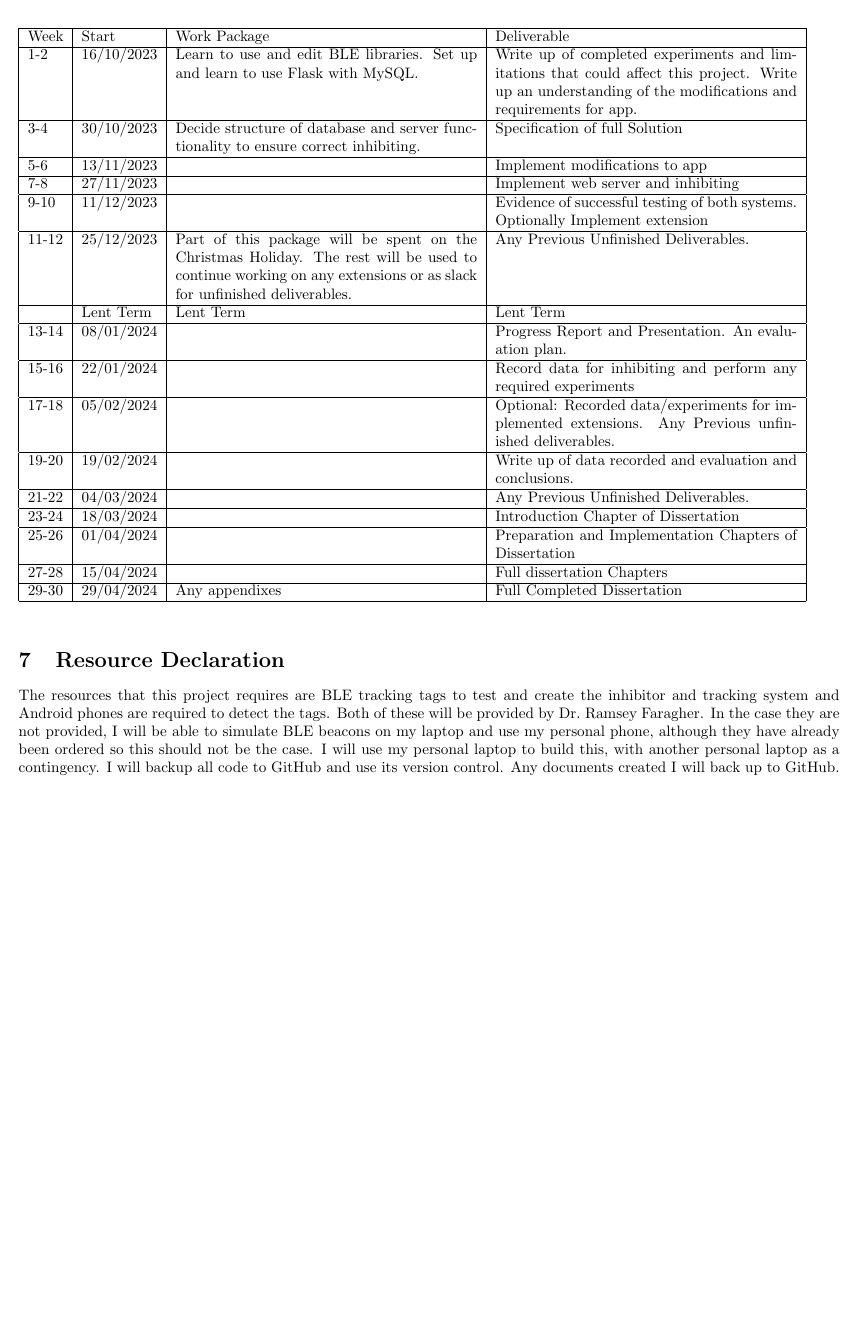
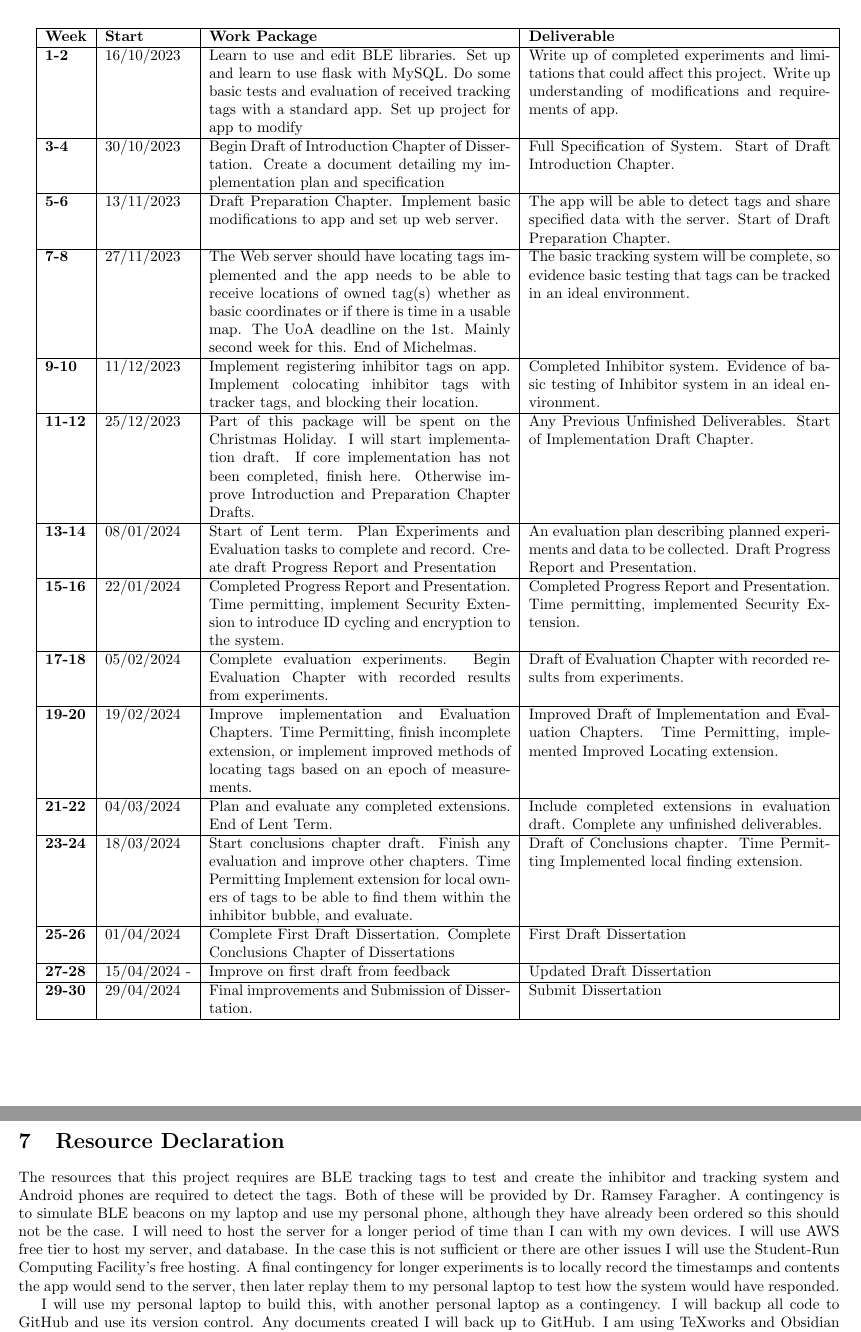
Before and after one commit to sowalks/BLE_Diss_Project_Docs, a LaTeX document (Phase2 Proposal.tex): part of page 3 of 3 before the commit and two parts of pages 3 and 4 of 4 after it, the two joined at a grey line, cut so that both start at the same text, the shorter picture padded with empty space. Compiled offline with pdfLaTeX.

Commit message:
Final Proposal to Send
Done. Also remember to share git and start of diss document.

```diff
--- a/Phase2 Proposal.tex
+++ b/Phase2 Proposal.tex
@@ -68,35 +71,37 @@ I will also use Python Flask to build the webserver, which I have used briefly b
 \pagebreak
 \section{Work Plan}
 \begin{table}[!ht]
+    \raggedleft
 \begin{tabular}{|l|l|p{7cm}|p{7cm}|}
-\hline
-Week & Start & Work Package & Deliverable \\ \hline
-1-2 & 16/10/2023 & Learn to use and edit BLE libraries. Set up and learn to use Flask with MySQL. & Write up of completed experiments and limitations that could affect this project. Write up an understanding of the modifications and requirements for app. \\ \hline
-3-4 & 30/10/2023 & Decide structure of database and server functionality to ensure correct inhibiting. &  Specification of full Solution \\ \hline
-5-6 & 13/11/2023 & ~ & Implement modifications to app\\ \hline
-7-8 & 27/11/2023 & ~ & Implement web server and  inhibiting \\ \hline
-9-10 & 11/12/2023 & ~ & Evidence of successful testing of both systems. Optionally Implement extension \\ \hline
-11-12 & 25/12/2023 & Part of this package will be spent on the Christmas Holiday. The rest will be used to continue working on any extensions or as slack for unfinished deliverables. & Any Previous Unfinished Deliverables. \\ \hline
-& Lent Term & Lent Term & Lent Term \\ \hline
-13-14 & 08/01/2024 & ~ & Progress Report and Presentation. An evaluation plan. \\ \hline
-15-16 & 22/01/2024 & ~ & Record data for inhibiting and perform any required experiments \\ \hline
-17-18 & 05/02/2024 & ~ & Optional: Recorded data/experiments for implemented extensions.
-Any Previous unfinished deliverables. \\ \hline
-19-20 & 19/02/2024 & ~ & Write up of data recorded and evaluation and conclusions. \\ \hline
-21-22 & 04/03/2024 & ~ & Any Previous Unfinished Deliverables. \\ \hline
-23-24 & 18/03/2024 & ~ & Introduction Chapter of Dissertation \\ \hline
-25-26 & 01/04/2024 & ~ & Preparation and Implementation Chapters of Dissertation \\ \hline
-27-28 & 15/04/2024 & ~ & Full dissertation Chapters \\ \hline
-29-30 & 29/04/2024 & Any appendixes & Full Completed Dissertation \\ \hline
-\end{tabular}
+   \hline
+        \textbf{Week} & \textbf{Start} & \textbf{Work Package} & \textbf{Deliverable} \\ \hline
+        \textbf{1-2} & 16/10/2023 & Learn to use and edit BLE libraries. Set up and learn to use flask with MySQL. Do some basic tests and evaluation of received tracking tags with a standard app. Set up project for app to modify & Write up of completed experiments and limitations that could affect this project. Write up understanding of modifications and requirements of app. \\ \hline
+        \textbf{3-4} & 30/10/2023 & Begin Draft of Introduction Chapter of Dissertation. Create a document detailing my implementation plan and specification & Full Specification of System. Start of Draft Introduction Chapter. \\ \hline
+        \textbf{5-6} & 13/11/2023 & Draft Preparation Chapter. Implement basic modifications to app and set up web server. & The app will be able to detect tags and share specified data  with the server.  Start of Draft Preparation Chapter. \\ \hline
+        \textbf{7-8} & 27/11/2023 & The Web server should have locating tags implemented and the app needs to be able to receive locations of owned tag(s) whether as basic coordinates or if there is time in a usable map. The  UoA deadline on the 1st. Mainly second week for this. End of Michelmas. & The basic tracking system will be complete, so evidence basic testing that tags can be tracked in an ideal environment. \\ \hline
+        \textbf{9-10} & 11/12/2023 & Implement registering inhibitor tags on app. Implement colocating inhibitor tags with tracker tags, and blocking their location. & Completed Inhibitor system. Evidence of basic testing of Inhibitor system in an ideal environment. \\ \hline
+        \textbf{11-12} & 25/12/2023 & Part of this package will be spent on the Christmas Holiday.  I will start implementation draft. If core implementation has not been completed, finish here. Otherwise improve Introduction and Preparation Chapter Drafts. & Any Previous Unfinished Deliverables.  Start of Implementation Draft Chapter. \\ \hline
+        \textbf{13-14} & 08/01/2024 & Start of Lent term. Plan Experiments and Evaluation tasks to complete and record. Create draft Progress Report and Presentation & An evaluation plan describing planned experiments and data to be collected.  Draft Progress Report and Presentation. \\ \hline
+        \textbf{15-16} & 22/01/2024 & Completed Progress Report and Presentation. Time permitting, implement Security Extension to introduce ID cycling and encryption to the system.  & Completed Progress Report and Presentation. Time permitting, implemented Security Extension. \\ \hline
+        \textbf{17-18} & 05/02/2024 & Complete evaluation experiments. Begin Evaluation Chapter with recorded results from experiments. & Draft of Evaluation Chapter with recorded results from experiments. \\ \hline
+        \textbf{19-20} & 19/02/2024 & Improve implementation and Evaluation Chapters. Time Permitting, finish incomplete extension, or implement improved methods of locating tags based on an epoch of measurements. & Improved Draft of Implementation and Evaluation Chapters. Time Permitting, implemented  Improved Locating extension.   \\ \hline
+        \textbf{21-22} & 04/03/2024 & Plan and evaluate any completed extensions.  End of Lent Term. & Include completed extensions in evaluation draft. Complete any unfinished deliverables. \\ \hline
+        \textbf{23-24} & 18/03/2024 &  Start conclusions chapter draft. Finish any evaluation and improve other chapters. Time Permitting Implement extension for local owners of tags to be able to find them within the inhibitor bubble, and evaluate. & Draft of Conclusions chapter. Time Permitting Implemented local finding extension. \\ \hline
+        \textbf{25-26} & 01/04/2024 & Complete First Draft Dissertation. Complete Conclusions Chapter of Dissertations & First Draft Dissertation \\ \hline
+        \textbf{27-28} & 15/04/2024 -  & Improve on first draft from feedback & Updated Draft Dissertation \\ \hline
+        \textbf{29-30} & 29/04/2024 & Final improvements and Submission of Dissertation. & Submit Dissertation \\ \hline
+    \end{tabular}
 \end{table}
 \section{Resource Declaration}
 
 The resources that this project requires are BLE tracking tags to test and create the inhibitor and tracking system and
 Android phones are required to detect the tags.
 Both of these will be provided by Dr.~Ramsey Faragher.
-In the case they are not provided, I will be able to simulate BLE beacons on my laptop and use my personal phone, although they have already been ordered so this should not be the case.
+A contingency is to simulate BLE beacons on my laptop and use my personal phone, although they have already been ordered so this should not be the case.
+I will need to host the server for a longer period of time than I can with my own devices. I will use AWS free tier to host my server, and database. In the case this is not sufficient or there are other issues I will use  the Student-Run Computing Facility's  free hosting. A final contingency for longer experiments is to locally record the timestamps and contents the app would send to the server, then later replay them to my personal laptop to test how the system would have responded.
+
 I will use my personal laptop to build this, with another personal laptop as a contingency. I will backup all code to GitHub and use its version control. Any documents created I will back up to GitHub. I am using TeXworks and Obsidian to write these.
+
 I accept full responsibility for this machine and I have made contingency plans to protect myself against hardware and/or software failure.
 
 \begin{thebibliography}{9}
```
Also changed, not shown: Phase 2 Proposal Questions.md (added, +7 -0 lines), Project Meeting.md (+4 -4 lines), Ramsey Proposal 2 Comments.md (added, +9 -0 lines), Untitled.md (deleted, +0 -1 lines), Phase2 Proposal.pdf, Phase2 Proposal.tex (25 more changed lines), 8 other files.
